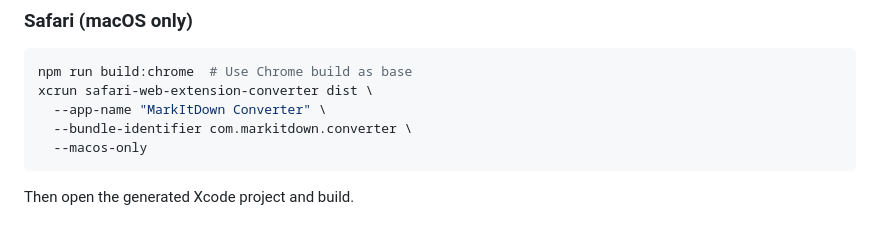
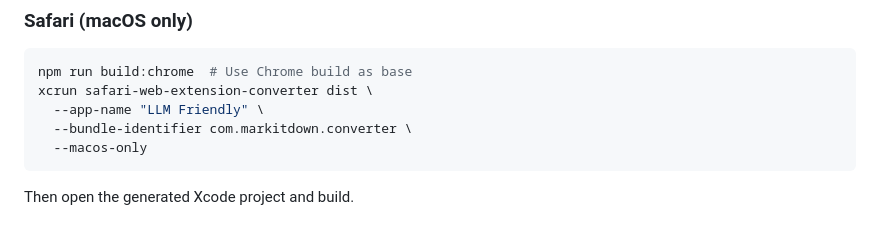
Before and after one commit to shibi1306/LLM-Friendly, a Markdown page: BROWSERS.md, the part around the change. Rendered like a GitHub page.

````diff
--- a/BROWSERS.md
+++ b/BROWSERS.md
@@ -52,7 +52,7 @@ npm run build:chrome
 ```bash
 npm run build:chrome  # Use Chrome build as base
 xcrun safari-web-extension-converter dist \
-  --app-name "MarkItDown Converter" \
+  --app-name "LLM Friendly" \
   --bundle-identifier com.markitdown.converter \
   --macos-only
 ```
````
Also changed, not shown: README.md (+4 -4 lines), icons/LLM_Friendly_128.png (added), icons/LLM_Friendly_16.png (added), icons/LLM_Friendly_32.png (added), icons/LLM_Friendly_48.png (added), 10 other files.
